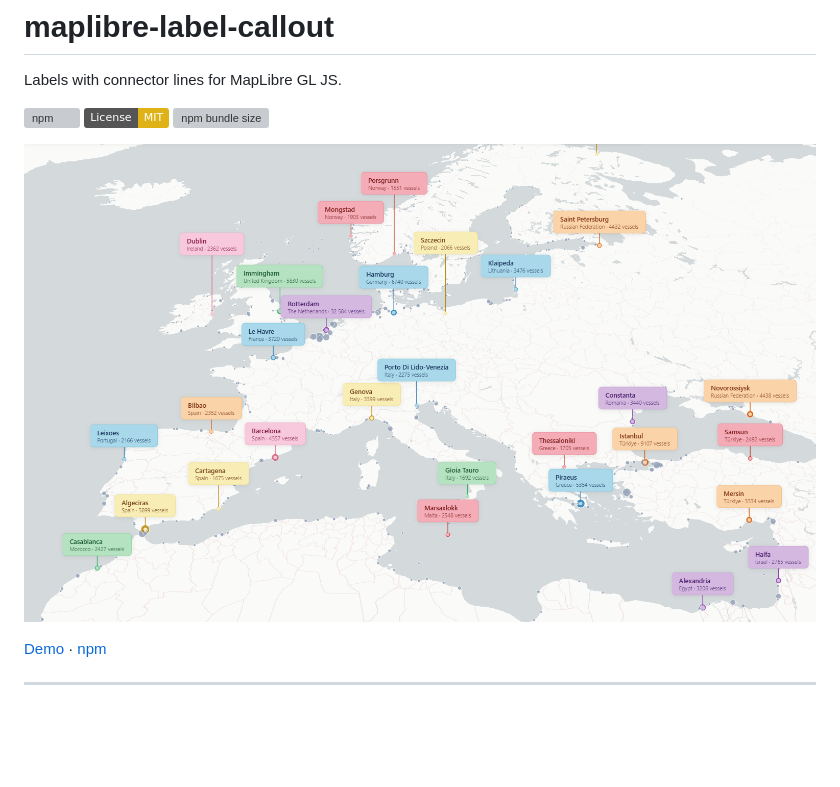
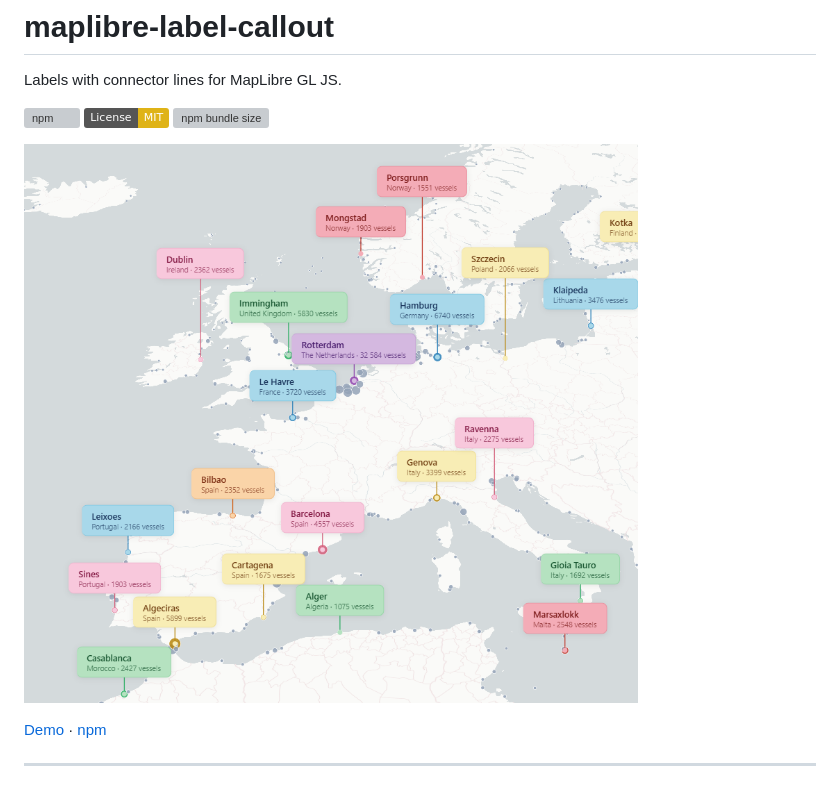
Before and after one commit to leoneljdias/maplibre-label-callout, a Markdown page: README.md, the part around the change. GitHub-like rendering; pictures changed too: demo/screenshot.png; badges without logos; blank space fills up the shorter version; grey boxes are pictures that could not be loaded.

Commit message:
redesign demo header, update screenshot, fix README image URL

```diff
--- a/README.md
+++ b/README.md
@@ -6,7 +6,7 @@ Labels with connector lines for MapLibre GL JS.
 [![License: MIT](https://img.shields.io/badge/License-MIT-yellow.svg)](LICENSE)
 [![npm bundle size](https://img.shields.io/bundlephobia/min/@leoneljdias/maplibre-label-callout)](https://bundlephobia.com/package/@leoneljdias/maplibre-label-callout)
 
-![demo](demo/screenshot.png)
+![demo](https://raw.githubusercontent.com/leoneljdias/maplibre-label-callout/main/demo/screenshot.png)
 
 [Demo](https://leoneljdias.github.io/maplibre-label-callout/demo/) · [npm](https://www.npmjs.com/package/@leoneljdias/maplibre-label-callout)
 
```
Also changed, not shown: 1 other file.
